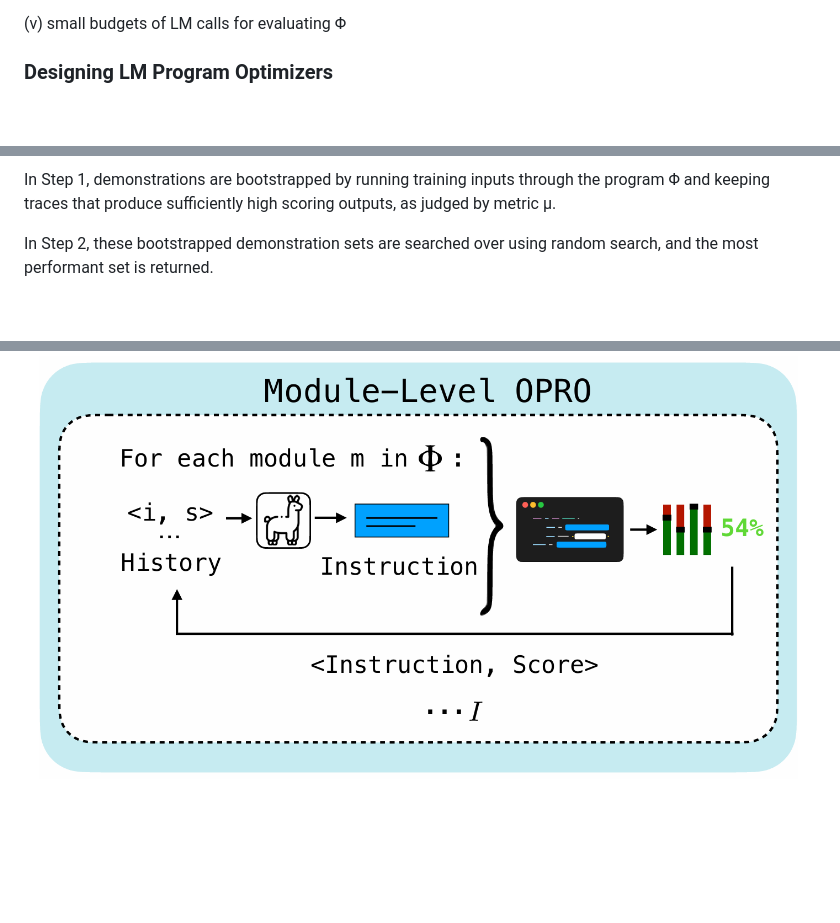
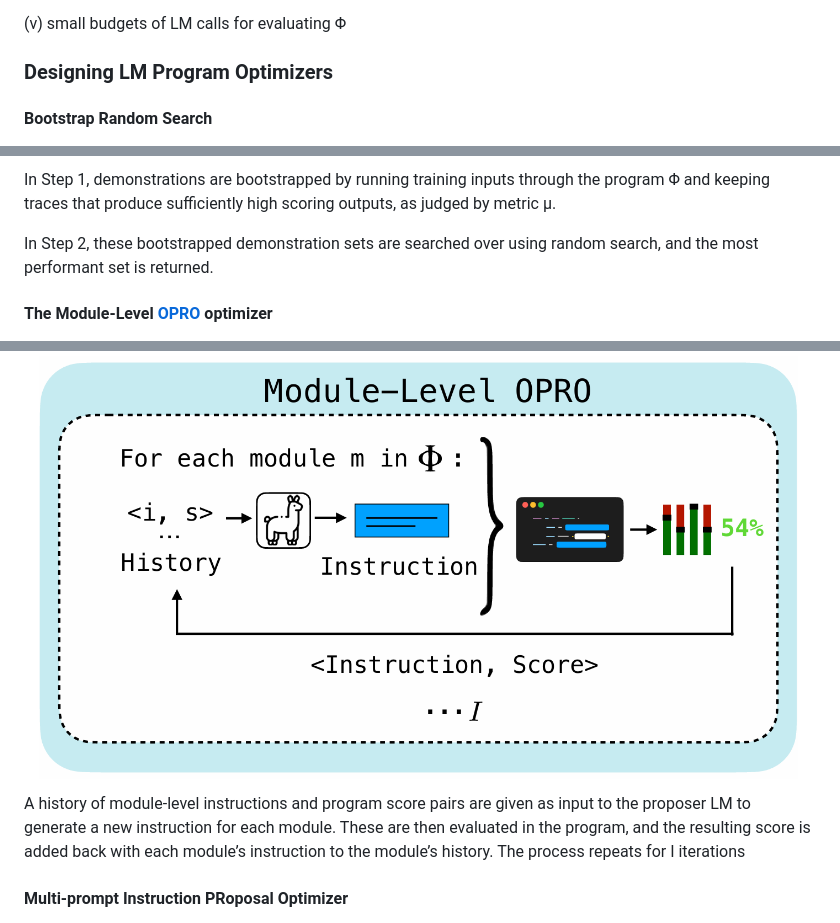
Before and after one commit to leeds1219/self-evolving-agents, a Markdown page: papers/02_MIPRO.md, 3 parts joined by grey strips. GitHub-like rendering; blank space fills up the shorter version.

```diff
--- a/papers/02_MIPRO.md
+++ b/papers/02_MIPRO.md
@@ -84,12 +84,18 @@ The high-level goal is to find a total assignment V → S that optimizes Φ with
 
 ### Designing LM Program Optimizers
 
+#### Bootstrap Random Search
 ![Task](figures/Bootstrap_Random_Search.png)
 
 In Step 1, demonstrations are bootstrapped by running training inputs through the program Φ and keeping traces that produce sufficiently high scoring outputs, as judged by metric µ.
 
 In Step 2, these bootstrapped demonstration sets are searched over using random search, and the most performant set is returned.
 
+#### The Module-Level [OPRO](https://arxiv.org/abs/2309.03409) optimizer
 ![Task](figures/Module_Level_OPRO.png)
+A history of module-level instructions and program score pairs are given as  input to the proposer LM to generate a new instruction for each module.
+These are then evaluated in the program, and the resulting score is added back with each module’s instruction to the module’s history.
+The process repeats for I iterations
 
+#### Multi-prompt Instruction PRoposal Optimizer
 ![Task](figures/MIPRO.png)
```
